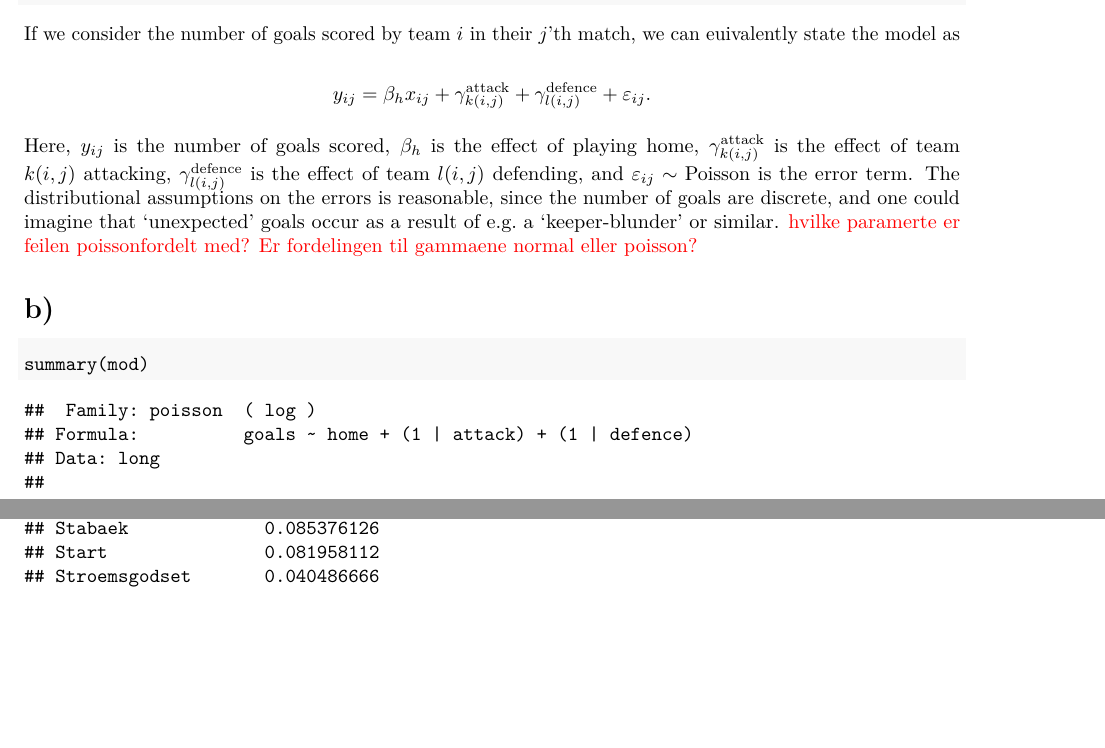
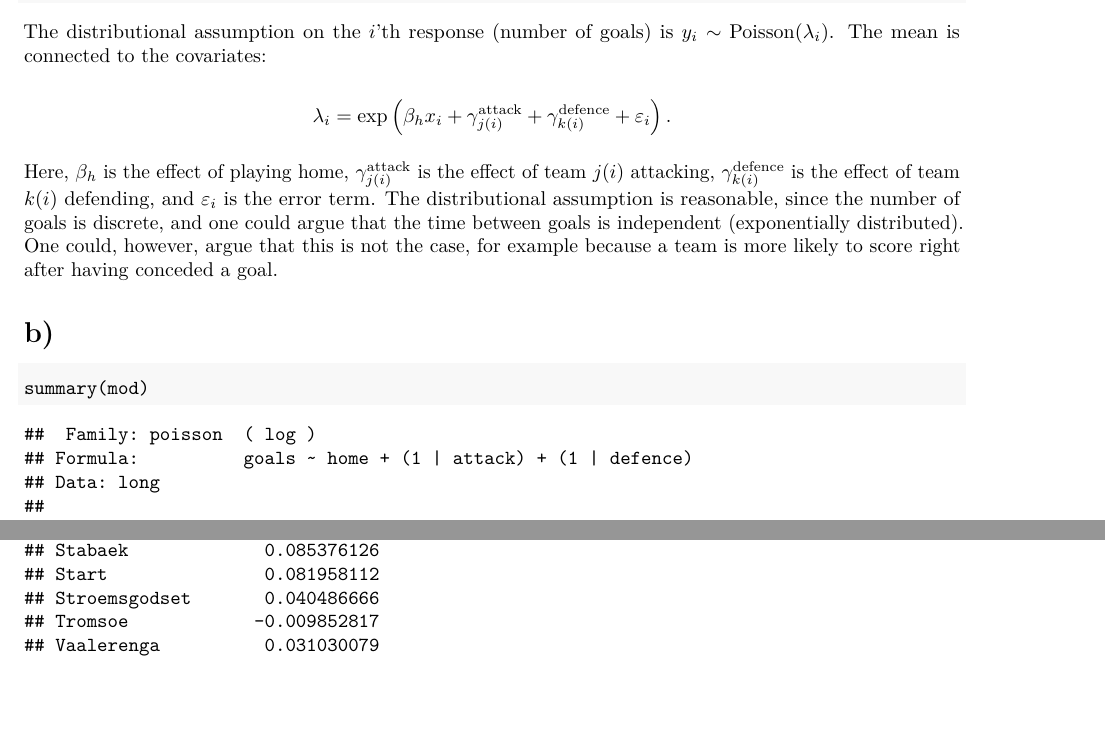
Before and after one commit to jimoskar/glm, an R Markdown document (project3.Rmd): two parts of pages 1 and 2 of 3, joined at a grey line, cut at the place of the change, the shorter picture padded with empty space. The pictures show the output file project3.pdf that the author committed with the source.

Commit message:
updated a)

````diff
--- a/project3.Rmd
+++ b/project3.Rmd
@@ -20,16 +20,20 @@ head(long)
 We consider the model
 ```{r}
 library(glmmTMB)
-mod <- glmmTMB(goals ~ home + (1|attack) + (1|defence), poisson, data=long, REML=TRUE)
+mod <- glmmTMB(goals ~ home + (1|attack) + (1|defence),  poisson, data=long, REML=TRUE)
 ```
 
-If we consider the number of goals scored by team $i$ in their $j$'th match, we can euivalently state the model as
+The distributional assumption on the $i$'th response (number of goals) is $y_{i} \sim \mathrm{Poisson}(\lambda_{i})$. The mean is connected to the covariates:
 
 $$
-y_{ij} = \beta_h x_{ij} + \gamma_{k(i,j)}^\text{attack} + \gamma_{l(i,j)}^{\text{defence}} + \varepsilon_{ij}.
+\lambda_i = \exp\left(\beta_h x_{i} + \gamma_{j(i)}^\text{attack} + \gamma_{k(i)}^{\text{defence}} + \varepsilon_{i}\right).
 $$
 
-Here, $y_{ij}$ is the number of goals scored, $\beta_h$ is the effect of playing home,  $\gamma_{k(i,j)}^\text{attack}$ is the effect of team $k(i,j)$ attacking, $\gamma_{l(i,j)}^{\text{defence}}$ is the effect of team $l(i,j)$ defending, and $\varepsilon_{ij} \sim \mathrm{Poisson}$ is the error term. The distributional assumptions on the errors is reasonable, since the number of goals are discrete, and one could imagine that 'unexpected' goals occur as a result of e.g. a 'keeper-blunder' or similar. \textcolor{red}{hvilke paramerte er feilen poissonfordelt med? Er fordelingen til gammaene normal eller poisson?}
+Here, $\beta_h$ is the effect of playing home,  $\gamma_{j(i)}^\text{attack}$ is the effect of team $j(i)$ attacking, $\gamma_{k(i)}^{\text{defence}}$ is the effect of team $k(i)$ defending, and $\varepsilon_{i}$ is the error term. The distributional assumption is reasonable, since the number of goals is discrete, and one could argue that the time between goals is independent (exponentially distributed). One could, however, argue that this is not the case, for example because a team is more likely to score right after having conceded a goal.
+
+```{r}
+
+```
 
 # b)
 
````
Also changed, not shown: project3.pdf.
